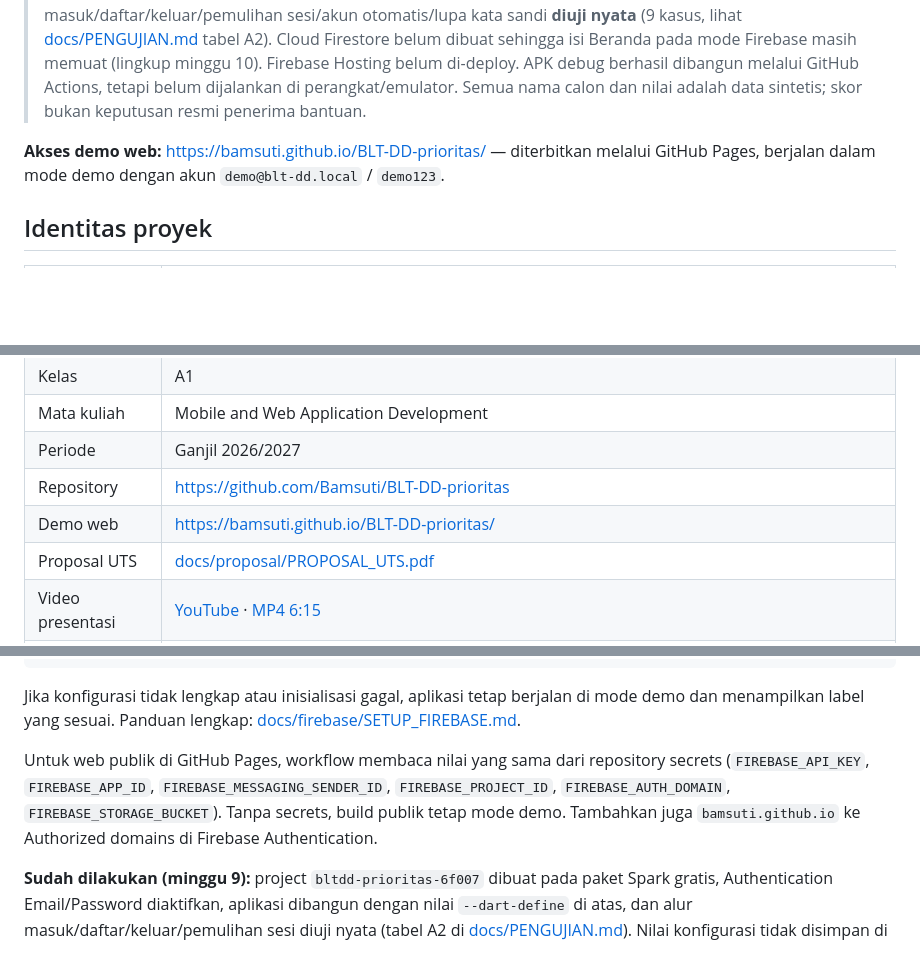
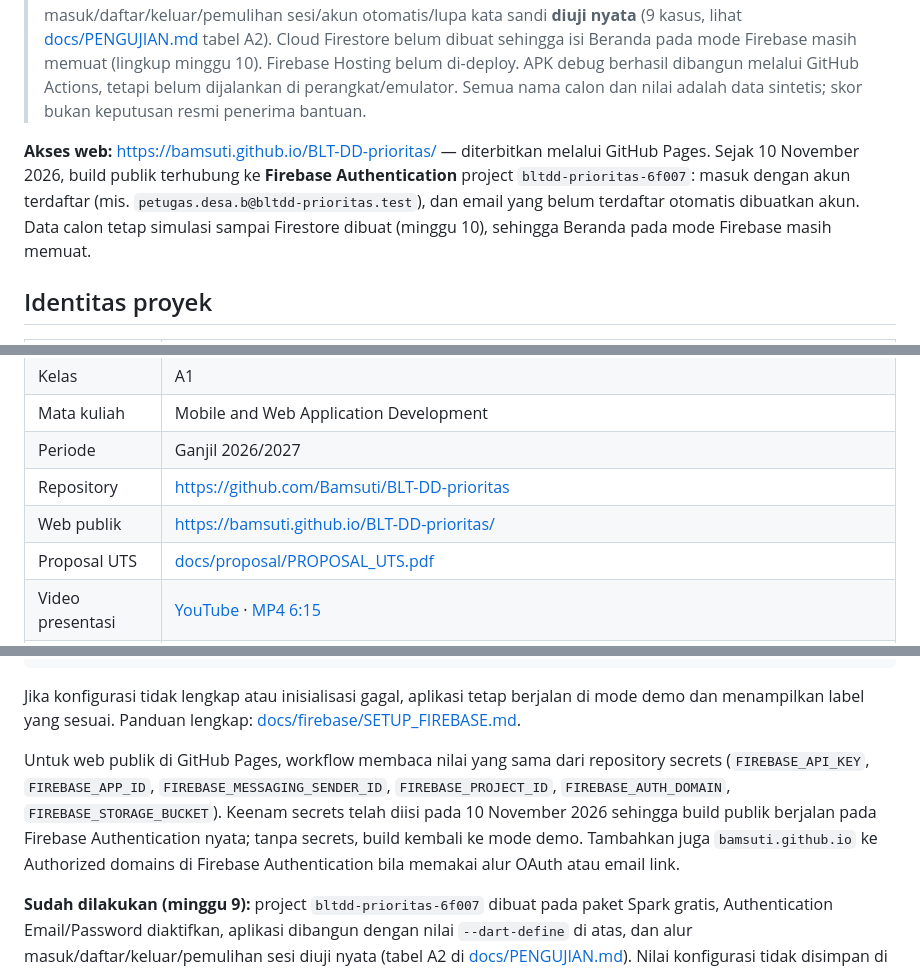
Before and after one commit to Bamsuti/BLT-DD-prioritas, a Markdown page: README.md, 3 parts joined by grey strips. Drawn GitHub-style; blank space fills up the shorter version.

Commit message:
docs: situs publik GitHub Pages kini terhubung Firebase Authentication

```diff
--- a/README.md
+++ b/README.md
@@ -4,7 +4,7 @@ Prototipe akademik untuk mencatat data simulasi calon penerima BLT-DD, menilai t
 
 > **Status jujur:** aplikasi berjalan dalam **mode demo** (data di memori) dan sudah diuji otomatis dengan `flutter analyze` + `flutter test`. Sejak minggu 9, halaman masuk dilengkapi **pendaftaran akun** dan perpindahan halaman mengikuti status login (`authStateChanges()`). Setelah itu halaman masuk/daftar **ditata ulang** (gradasi merah marun dan kartu krem), **akun dibuat otomatis** ketika pengguna masuk dengan email yang belum terdaftar (mekanisme sama dengan pendaftaran), dan tautan **Lupa kata sandi** berfungsi — Firebase mengirim tautan atur ulang sungguhan, mode demo menjelaskan keterbatasannya. Project Firebase `bltdd-prioritas-6f007` (paket Spark gratis) sudah dibuat, Authentication Email/Password aktif, dan alur masuk/daftar/keluar/pemulihan sesi/akun otomatis/lupa kata sandi **diuji nyata** (9 kasus, lihat [docs/PENGUJIAN.md](docs/PENGUJIAN.md) tabel A2). Cloud Firestore belum dibuat sehingga isi Beranda pada mode Firebase masih memuat (lingkup minggu 10). Firebase Hosting belum di-deploy. APK debug berhasil dibangun melalui GitHub Actions, tetapi belum dijalankan di perangkat/emulator. Semua nama calon dan nilai adalah data sintetis; skor bukan keputusan resmi penerima bantuan.
 
-**Akses demo web:** https://bamsuti.github.io/BLT-DD-prioritas/ — diterbitkan melalui GitHub Pages, berjalan dalam mode demo dengan akun `demo@blt-dd.local` / `demo123`.
+**Akses web:** https://bamsuti.github.io/BLT-DD-prioritas/ — diterbitkan melalui GitHub Pages. Sejak 10 November 2026, build publik terhubung ke **Firebase Authentication** project `bltdd-prioritas-6f007`: masuk dengan akun terdaftar (mis. `petugas.desa.b@bltdd-prioritas.test`), dan email yang belum terdaftar otomatis dibuatkan akun. Data calon tetap simulasi sampai Firestore dibuat (minggu 10), sehingga Beranda pada mode Firebase masih memuat.
 
 ## Identitas proyek
 
@@ -17,7 +17,7 @@ Prototipe akademik untuk mencatat data simulasi calon penerima BLT-DD, menilai t
 | Mata kuliah | Mobile and Web Application Development |
 | Periode | Ganjil 2026/2027 |
 | Repository | https://github.com/Bamsuti/BLT-DD-prioritas |
-| Demo web | https://bamsuti.github.io/BLT-DD-prioritas/ |
+| Web publik | https://bamsuti.github.io/BLT-DD-prioritas/ |
 | Proposal UTS | [docs/proposal/PROPOSAL_UTS.pdf](docs/proposal/PROPOSAL_UTS.pdf) |
 | Video presentasi | [YouTube](https://youtu.be/HNK0bMPqo08) · [MP4 6:15](docs/video/blt-dd-prioritas-promo.mp4) |
 | Wireframe | [Figma](https://www.figma.com/make/xnbomh0HD3xaMEtZ0ehUwh/BLT-DD-Prioritas-Wireframe?t=xP6ZZ7tKgaItZh19-1) · [lima SVG](docs/rancangan/WIREFRAME.md) |
@@ -243,7 +243,7 @@ flutter run -d chrome \
 
 Jika konfigurasi tidak lengkap atau inisialisasi gagal, aplikasi tetap berjalan di mode demo dan menampilkan label yang sesuai. Panduan lengkap: [docs/firebase/SETUP_FIREBASE.md](docs/firebase/SETUP_FIREBASE.md).
 
-Untuk web publik di GitHub Pages, workflow membaca nilai yang sama dari repository secrets (`FIREBASE_API_KEY`, `FIREBASE_APP_ID`, `FIREBASE_MESSAGING_SENDER_ID`, `FIREBASE_PROJECT_ID`, `FIREBASE_AUTH_DOMAIN`, `FIREBASE_STORAGE_BUCKET`). Tanpa secrets, build publik tetap mode demo. Tambahkan juga `bamsuti.github.io` ke Authorized domains di Firebase Authentication.
+Untuk web publik di GitHub Pages, workflow membaca nilai yang sama dari repository secrets (`FIREBASE_API_KEY`, `FIREBASE_APP_ID`, `FIREBASE_MESSAGING_SENDER_ID`, `FIREBASE_PROJECT_ID`, `FIREBASE_AUTH_DOMAIN`, `FIREBASE_STORAGE_BUCKET`). Keenam secrets telah diisi pada 10 November 2026 sehingga build publik berjalan pada Firebase Authentication nyata; tanpa secrets, build kembali ke mode demo. Tambahkan juga `bamsuti.github.io` ke Authorized domains di Firebase Authentication bila memakai alur OAuth atau email link.
 
 **Sudah dilakukan (minggu 9):** project `bltdd-prioritas-6f007` dibuat pada paket Spark gratis, Authentication Email/Password diaktifkan, aplikasi dibangun dengan nilai `--dart-define` di atas, dan alur masuk/daftar/keluar/pemulihan sesi diuji nyata (tabel A2 di [docs/PENGUJIAN.md](docs/PENGUJIAN.md)). Nilai konfigurasi tidak disimpan di repo — disuntikkan saat build, sehingga tetap aman.
 
```
Also changed, not shown: other parts of README.md (+1 -1 lines), docs/PRESENTASI_UTS.md (+1 -1 lines), docs/firebase/SETUP_FIREBASE.md (+1 -1 lines).
